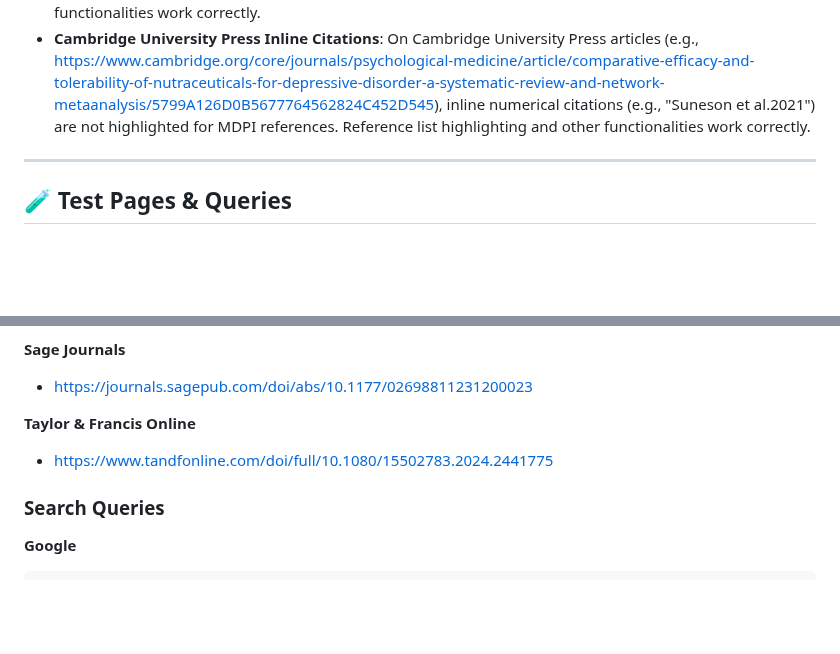
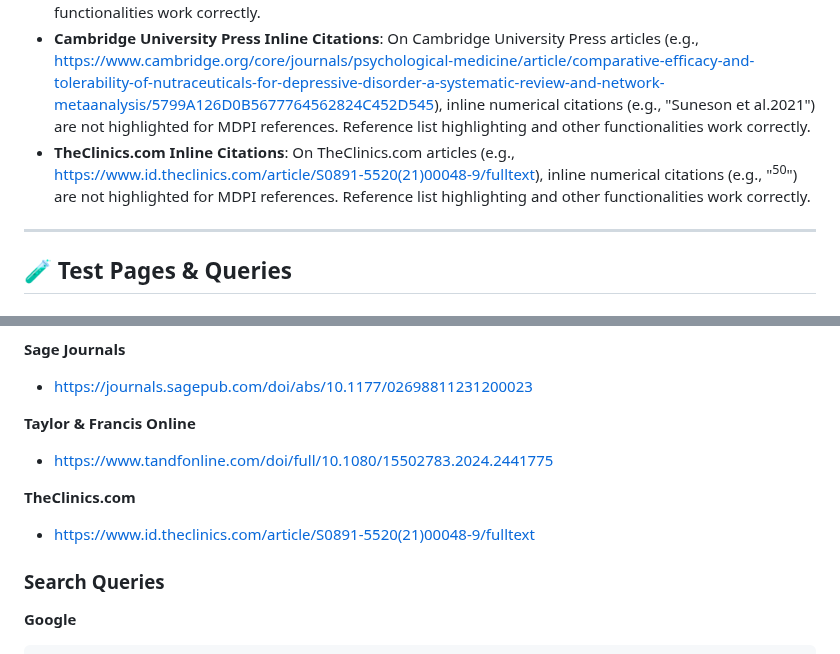
Before and after one commit to mdpi-filter/mdpi-filter-microsoft-edge, a Markdown page: README.md, 2 parts joined by grey strips. GitHub-like rendering; blank space fills up the shorter version.

Commit message:
feat: Add known issue for TheClinics.com inline citations in README

```diff
--- a/README.md
+++ b/README.md
@@ -54,6 +54,7 @@
 - **Nature.com Sidebar References**: On Nature.com articles (e.g., [https://www.nature.com/articles/s44264-024-00042-0](https://www.nature.com/articles/s44264-024-00042-0)), references in the "reading companion" sidebar may occasionally be incorrectly counted and listed in the extension's popup, particularly if an inline footnote is clicked while the page and extension are still loading. While these sidebar references are correctly styled if they are MDPI, they are not intended to be part of the main count.
 - **The Lancet Inline Citations**: On The Lancet articles (e.g., [https://www.thelancet.com/journals/lanmic/article/PIIS2666-5247(24)00200-3/fulltext](https://www.thelancet.com/journals/lanmic/article/PIIS2666-5247(24)00200-3/fulltext)), inline numerical citations (e.g., "<sup>74</sup>") are not highlighted for MDPI references. Reference list highlighting and other functionalities work correctly.
 - **Cambridge University Press Inline Citations**: On Cambridge University Press articles (e.g., [https://www.cambridge.org/core/journals/psychological-medicine/article/comparative-efficacy-and-tolerability-of-nutraceuticals-for-depressive-disorder-a-systematic-review-and-network-metaanalysis/5799A126D0B5677764562824C452D545](https://www.cambridge.org/core/journals/psychological-medicine/article/comparative-efficacy-and-tolerability-of-nutraceuticals-for-depressive-disorder-a-systematic-review-and-network-metaanalysis/5799A126D0B5677764562824C452D545)), inline numerical citations (e.g., "Suneson et al.2021") are not highlighted for MDPI references. Reference list highlighting and other functionalities work correctly.
+- **TheClinics.com Inline Citations**: On TheClinics.com articles (e.g., [https://www.id.theclinics.com/article/S0891-5520(21)00048-9/fulltext](https://www.id.theclinics.com/article/S0891-5520(21)00048-9/fulltext)), inline numerical citations (e.g., "<sup>50</sup>") are not highlighted for MDPI references. Reference list highlighting and other functionalities work correctly.
 
 ---
 
@@ -99,6 +100,9 @@
 **Taylor & Francis Online**
 - https://www.tandfonline.com/doi/full/10.1080/15502783.2024.2441775
 
+**TheClinics.com**
+- https://www.id.theclinics.com/article/S0891-5520(21)00048-9/fulltext
+
 ### Search Queries
 
 **Google**
```
